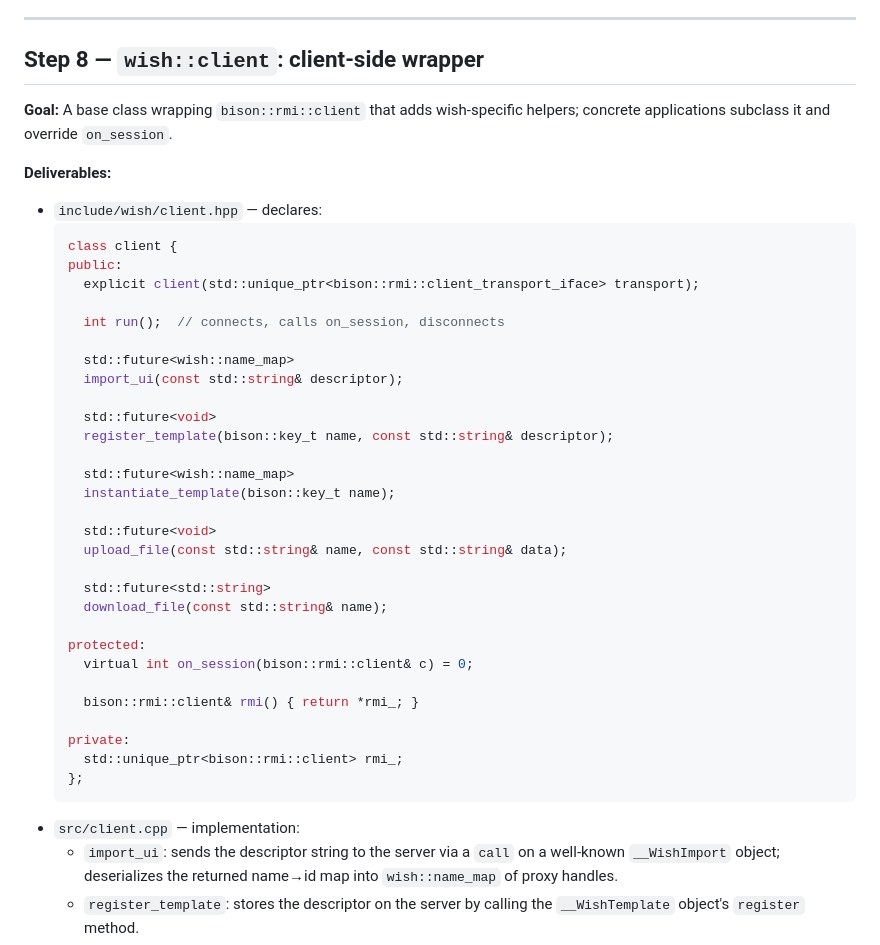
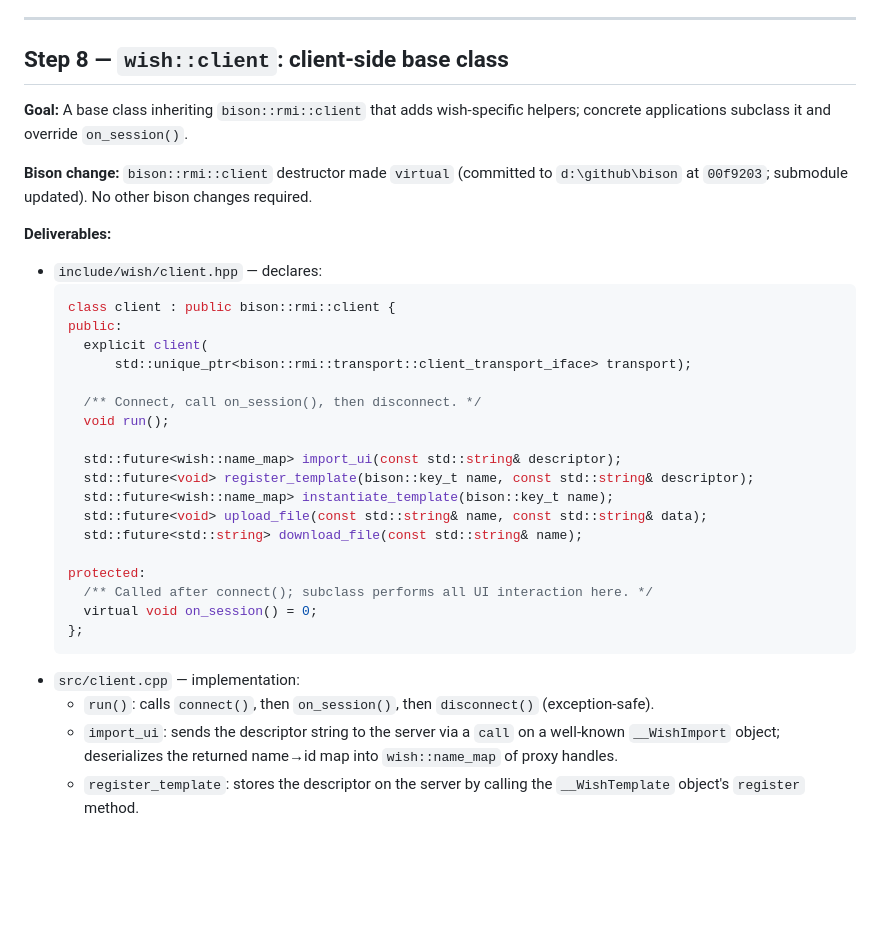
Before and after one commit to binary-dice-games/wish, a Markdown page: PLAN.md, the part around the change. GitHub-like rendering; blank space fills up the shorter version.

Commit message:
Updated plan

````diff
--- a/PLAN.md
+++ b/PLAN.md
@@ -232,44 +232,38 @@ Each step produces a self-contained, testable deliverable. Steps are ordered so
 
 ---
 
-## Step 8 — `wish::client`: client-side wrapper
+## Step 8 — `wish::client`: client-side base class
 
-**Goal:** A base class wrapping `bison::rmi::client` that adds wish-specific helpers; concrete applications subclass it and override `on_session`.
+**Goal:** A base class inheriting `bison::rmi::client` that adds wish-specific helpers; concrete
+applications subclass it and override `on_session()`.
+
+**Bison change:** `bison::rmi::client` destructor made `virtual` (committed to `d:\github\bison`
+at `00f9203`; submodule updated). No other bison changes required.
 
 **Deliverables:**
 - `include/wish/client.hpp` — declares:
   ```cpp
-  class client {
+  class client : public bison::rmi::client {
   public:
-    explicit client(std::unique_ptr<bison::rmi::client_transport_iface> transport);
+    explicit client(
+        std::unique_ptr<bison::rmi::transport::client_transport_iface> transport);
 
-    int run();  // connects, calls on_session, disconnects
+    /** Connect, call on_session(), then disconnect. */
+    void run();
 
-    std::future<wish::name_map>
-    import_ui(const std::string& descriptor);
-
-    std::future<void>
-    register_template(bison::key_t name, const std::string& descriptor);
-
-    std::future<wish::name_map>
-    instantiate_template(bison::key_t name);
-
-    std::future<void>
-    upload_file(const std::string& name, const std::string& data);
-
-    std::future<std::string>
-    download_file(const std::string& name);
+    std::future<wish::name_map> import_ui(const std::string& descriptor);
+    std::future<void> register_template(bison::key_t name, const std::string& descriptor);
+    std::future<wish::name_map> instantiate_template(bison::key_t name);
+    std::future<void> upload_file(const std::string& name, const std::string& data);
+    std::future<std::string> download_file(const std::string& name);
 
   protected:
-    virtual int on_session(bison::rmi::client& c) = 0;
-
-    bison::rmi::client& rmi() { return *rmi_; }
-
-  private:
-    std::unique_ptr<bison::rmi::client> rmi_;
+    /** Called after connect(); subclass performs all UI interaction here. */
+    virtual void on_session() = 0;
   };
   ```
 - `src/client.cpp` — implementation:
+  - `run()`: calls `connect()`, then `on_session()`, then `disconnect()` (exception-safe).
   - `import_ui`: sends the descriptor string to the server via a `call` on a well-known `__WishImport` object; deserializes the returned name→id map into `wish::name_map` of proxy handles.
   - `register_template`: stores the descriptor on the server by calling the `__WishTemplate` object's `register` method.
   - `instantiate_template`: calls `__WishTemplate`'s `instantiate` method; returns handle map.
````
